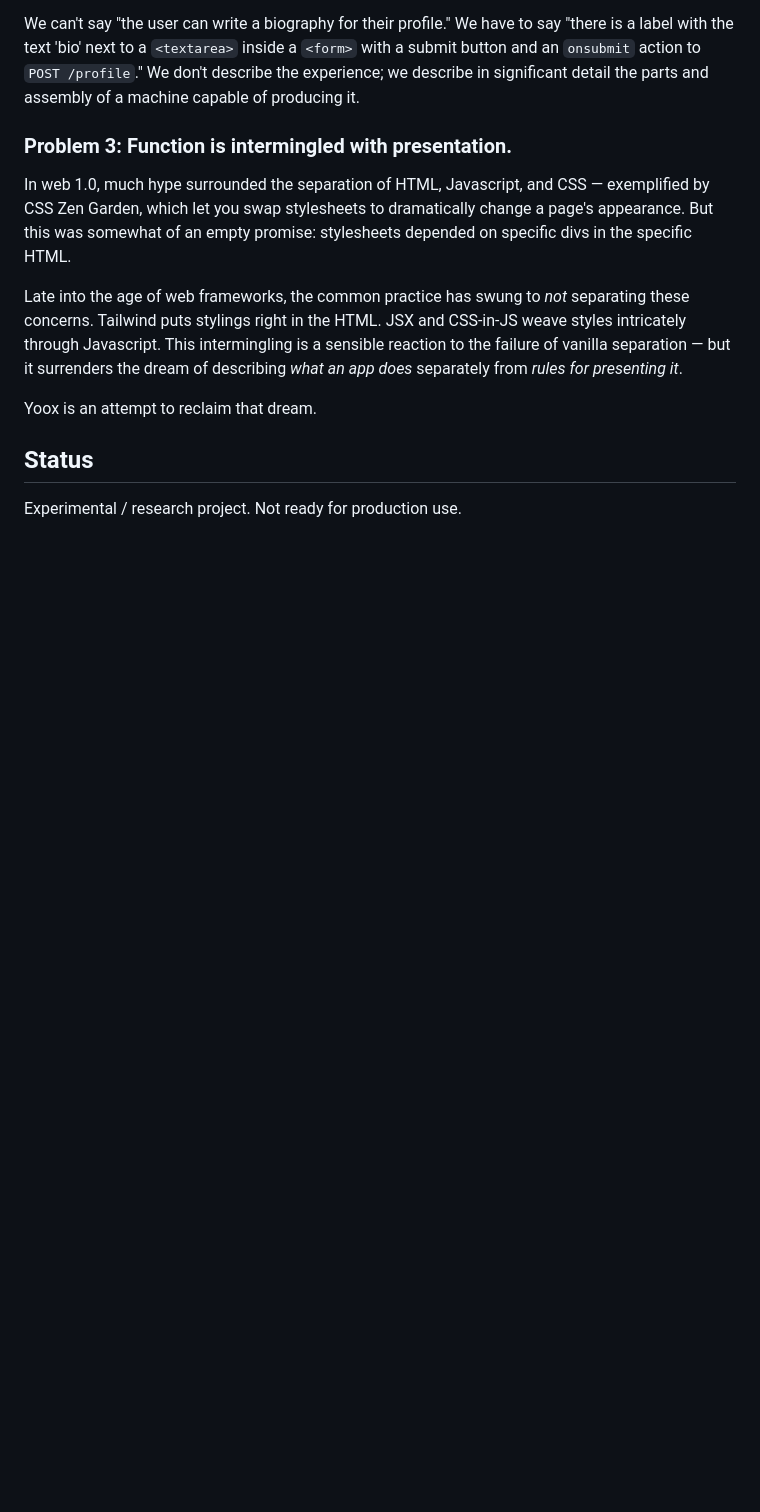
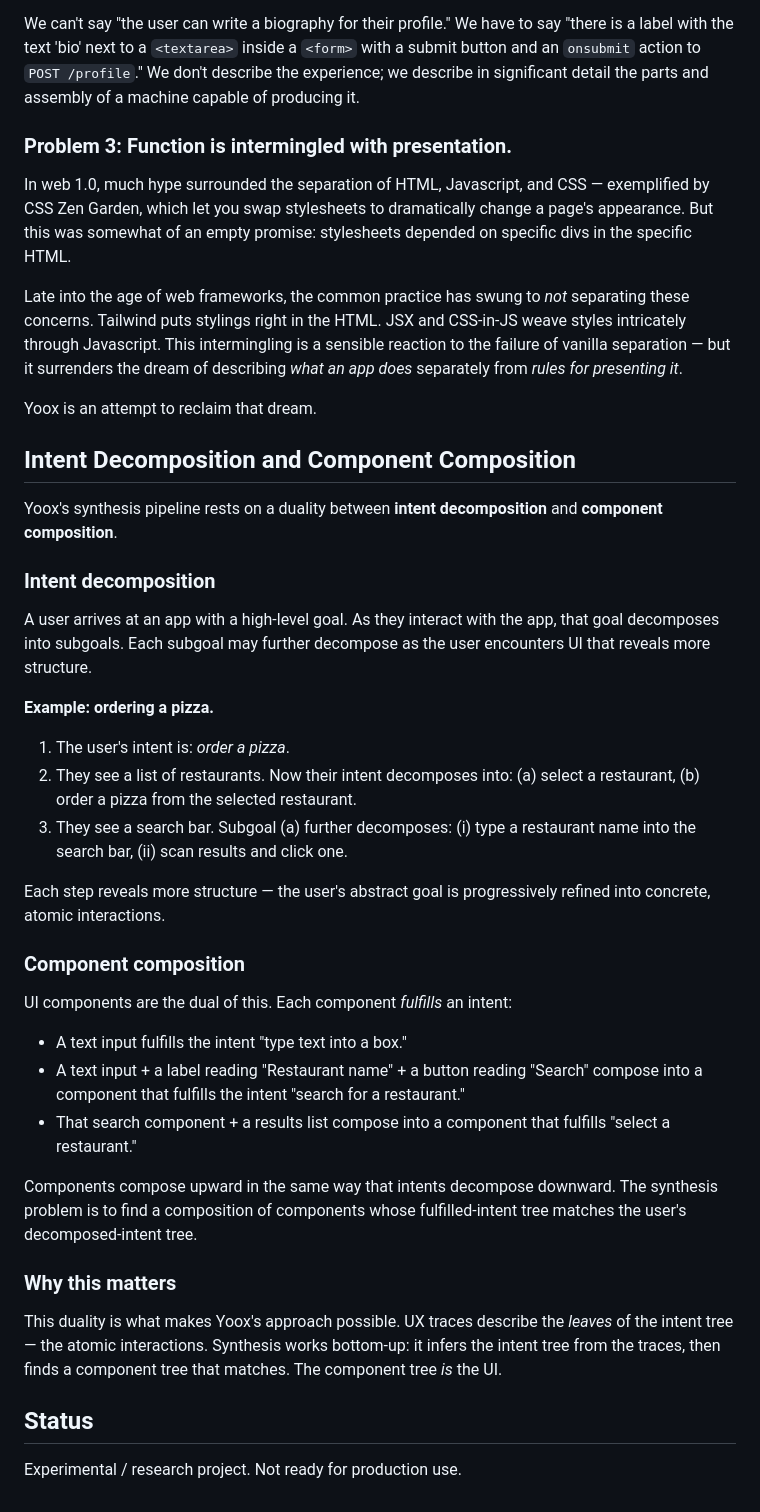
Before and after one commit to twitchard/yoox, a Markdown page: README.md, the part around the change. Rendered like a GitHub page; blank space fills up the shorter version.

```diff
--- a/README.md
+++ b/README.md
@@ -79,6 +79,36 @@ Late into the age of web frameworks, the common practice has swung to *not* sepa
 
 Yoox is an attempt to reclaim that dream.
 
+## Intent Decomposition and Component Composition
+
+Yoox's synthesis pipeline rests on a duality between **intent decomposition** and **component composition**.
+
+### Intent decomposition
+
+A user arrives at an app with a high-level goal. As they interact with the app, that goal decomposes into subgoals. Each subgoal may further decompose as the user encounters UI that reveals more structure.
+
+**Example: ordering a pizza.**
+
+1. The user's intent is: *order a pizza*.
+2. They see a list of restaurants. Now their intent decomposes into: (a) select a restaurant, (b) order a pizza from the selected restaurant.
+3. They see a search bar. Subgoal (a) further decomposes: (i) type a restaurant name into the search bar, (ii) scan results and click one.
+
+Each step reveals more structure — the user's abstract goal is progressively refined into concrete, atomic interactions.
+
+### Component composition
+
+UI components are the dual of this. Each component *fulfills* an intent:
+
+- A text input fulfills the intent "type text into a box."
+- A text input + a label reading "Restaurant name" + a button reading "Search" compose into a component that fulfills the intent "search for a restaurant."
+- That search component + a results list compose into a component that fulfills "select a restaurant."
+
+Components compose upward in the same way that intents decompose downward. The synthesis problem is to find a composition of components whose fulfilled-intent tree matches the user's decomposed-intent tree.
+
+### Why this matters
+
+This duality is what makes Yoox's approach possible. UX traces describe the *leaves* of the intent tree — the atomic interactions. Synthesis works bottom-up: it infers the intent tree from the traces, then finds a component tree that matches. The component tree *is* the UI.
+
 ## Status
 
 Experimental / research project. Not ready for production use.
```
Also changed, not shown: research.md (+36 -0 lines).
